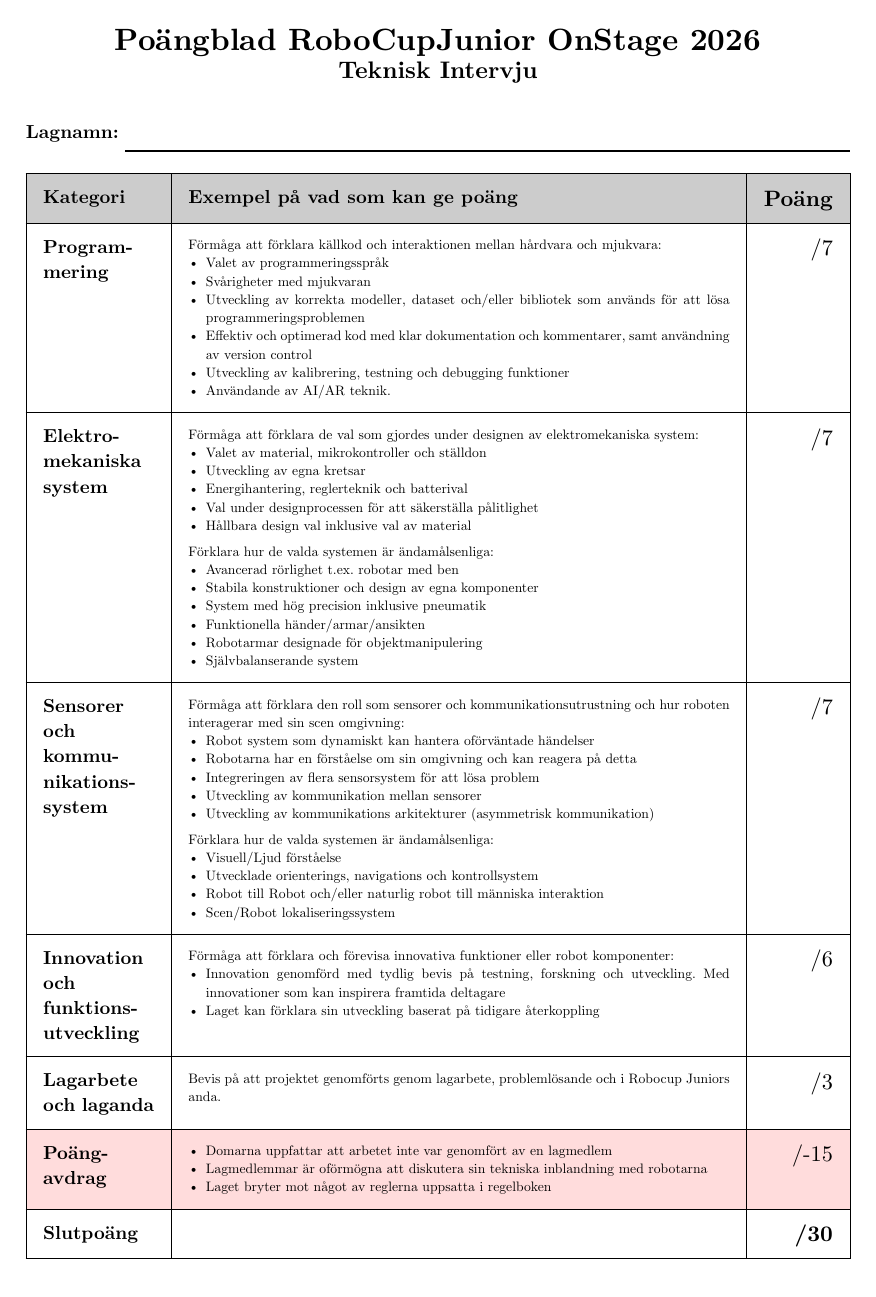
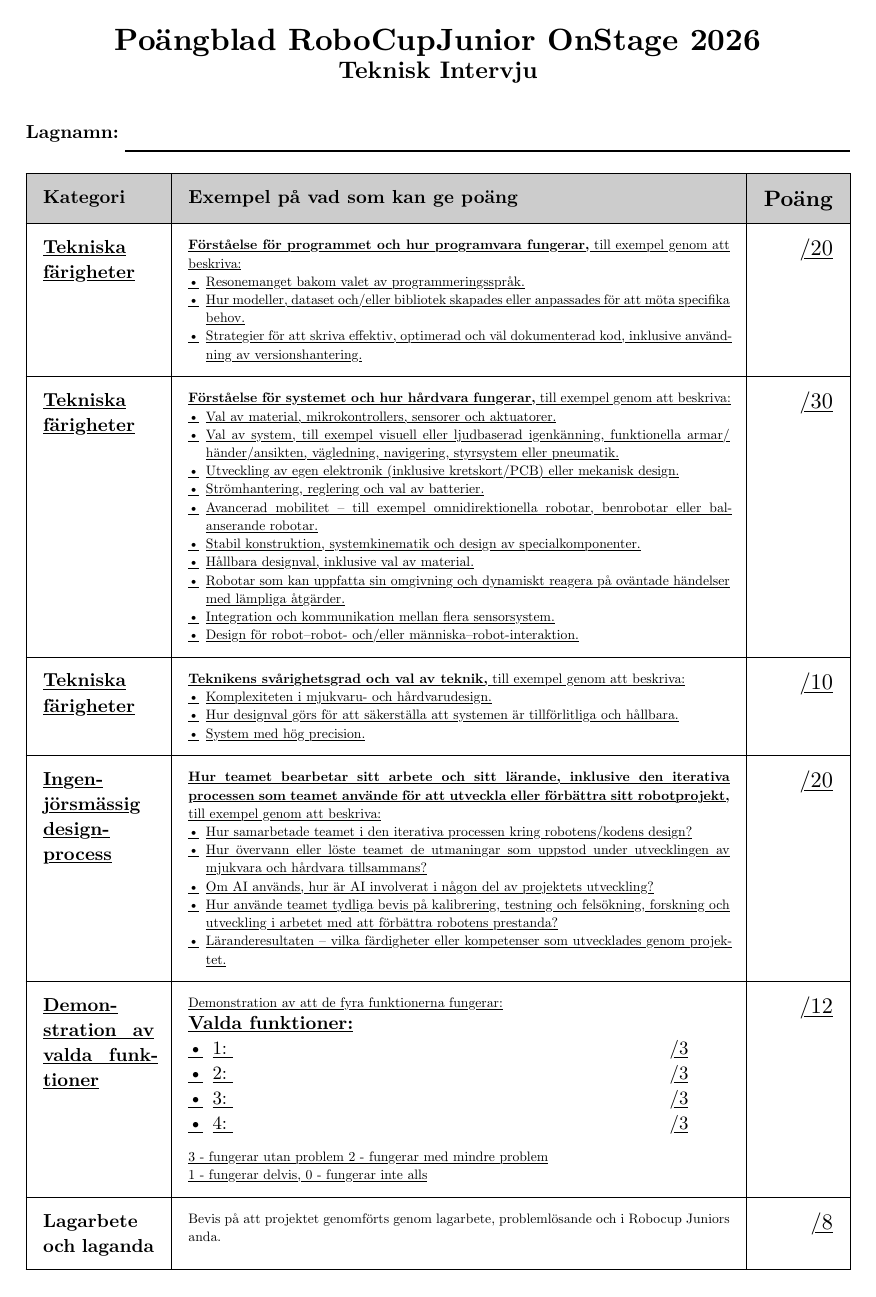
Before and after one commit to fiarobotics/RCJ-Rules-Sweden, a Typst document (2026/onstage/Poängblad-RoboCupJunior-Onstage.typ): page 1 of 2 before the commit and page 1 of 3 after it. Compiled offline with Typst 0.15.

Commit message:
Draft onstage poängblad

```diff
--- a/2026/onstage/Poängblad-RoboCupJunior-Onstage.typ
+++ b/2026/onstage/Poängblad-RoboCupJunior-Onstage.typ
@@ -37,21 +45,16 @@
   [*#text(size: 11pt)[Kategori]*], [*#text(size: 11pt)[Exempel på vad som kan ge poäng]*], [*#text(size: 13pt)[Poäng]*],
 
   // Row 1
-  [#text(size: 11pt)[*Programmering*]],
-  [
+  new_rule[
+    #text(size: 11pt)[*Tekniska färigheter*]],
+    new_rule[
       #text(size: 8pt)[
-      Förmåga att förklara källkod och interaktionen mellan hårdvara och
-      mjukvara:
+
+      *Förståelse för programmet och hur programvara fungerar,* till exempel genom att beskriva:
       #list(
-        [Valet av programmeringsspråk],
-        [Svårigheter med mjukvaran],
-        [Utveckling av korrekta modeller, dataset och/eller bibliotek som
-        används för att lösa programmeringsproblemen],
-        [Effektiv och optimerad kod med klar dokumentation och
-        kommentarer, samt användning av version control],
-        [Utveckling av kalibrering, testning och debugging funktioner],
-        [Användande av AI/AR teknik.]
+        [Resonemanget bakom valet av programmeringsspråk.],
+        [Hur modeller, dataset och/eller bibliotek skapades eller anpassades för att möta specifika behov.],
+        [Strategier för att skriva effektiv, optimerad och väl dokumenterad kod, inklusive användning av versionshantering.]
       )
     ]
     ],
-  [#text(size: 13pt)[/7]],
@@ -62,22 +67,17 @@
       #text(size: 8pt)[
-      Förmåga att förklara de val som gjordes under designen av
-      elektromekaniska system:
+
+      *Förståelse för systemet och hur hårdvara fungerar,* till exempel genom att beskriva:
       #list(
-        [Valet av material, mikrokontroller och ställdon],
-        [Utveckling av egna kretsar],
-        [Energihantering, reglerteknik och batterival],
-        [Val under designprocessen för att säkerställa pålitlighet],
-        [Hållbara design val inklusive val av material]
-      )
-
-      Förklara hur de valda systemen är ändamålsenliga:
-      #list(
-        [Avancerad rörlighet t.ex. robotar med ben],
-        [Stabila konstruktioner och design av egna komponenter],
-        [System med hög precision inklusive pneumatik],
-        [Funktionella händer/armar/ansikten],
-        [Robotarmar designade för objektmanipulering],
-        [Självbalanserande system]
+        [Val av material, mikrokontrollers, sensorer och aktuatorer.],
+        [Val av system, till exempel visuell eller ljudbaserad igenkänning, funktionella armar/händer/ansikten, vägledning, navigering, styrsystem eller pneumatik.],
+        [Utveckling av egen elektronik (inklusive kretskort/PCB) eller mekanisk design.],
+        [Strömhantering, reglering och val av batterier.],
+        [Avancerad mobilitet – till exempel omnidirektionella robotar, benrobotar eller balanserande robotar.],
+        [Stabil konstruktion, systemkinematik och design av specialkomponenter.],
+        [Hållbara designval, inklusive val av material.],
+        [Robotar som kan uppfatta sin omgivning och dynamiskt reagera på oväntade händelser med lämpliga åtgärder.],
+        [Integration och kommunikation mellan flera sensorsystem.],
+        [Design för robot–robot- och/eller människa–robot-interaktion.]
       )
     ]
     ],
@@ -89,23 +90,10 @@
       #text(size: 8pt)[
-      Förmåga att förklara den roll som sensorer och kommunikationsutrustning
-      och hur roboten interagerar med sin scen omgivning:
+
+      *Teknikens svårighetsgrad och val av teknik,* till exempel genom att beskriva:
       #list(
-        [Robot system som dynamiskt kan hantera oförväntade händelser],
-        [Robotarna har en förståelse om sin omgivning och kan reagera på
-        detta],
-        [Integreringen av flera sensorsystem för att lösa problem],
-        [Utveckling av kommunikation mellan sensorer],
-        [Utveckling av kommunikations arkitekturer (asymmetrisk
-        kommunikation)]
-      )
-
-      Förklara hur de valda systemen är ändamålsenliga:
-      #list(
-        [Visuell/Ljud förståelse],
-        [Utvecklade orienterings, navigations och kontrollsystem],
-        [Robot till Robot och/eller naturlig robot till människa interaktion],
-        [Scen/Robot lokaliseringssystem]
+        [Komplexiteten i mjukvaru- och hårdvarudesign.],
+        [Hur designval görs för att säkerställa att systemen är tillförlitliga och hållbara.],
+        [System med hög precision.]
       )
     ]
     ],
-  [#text(size: 13pt)[/7]],
@@ -116,11 +105,10 @@
     #text(size: 8pt)[
-      Förmåga att förklara och förevisa innovativa funktioner eller robot
-      komponenter:
+      *Hur teamet bearbetar sitt arbete och sitt lärande, inklusive den iterativa processen som teamet använde för att utveckla eller förbättra sitt robotprojekt,* till exempel genom att beskriva:
       #list(
-        [Innovation genomförd med tydlig bevis på testning, forskning och
-        utveckling. Med innovationer som kan inspirera framtida deltagare],
-        [Laget kan förklara sin utveckling baserat på tidigare återkoppling]
+        [Hur samarbetade teamet i den iterativa processen kring robotens/kodens design?],
+        [Hur övervann eller löste teamet de utmaningar som uppstod under utvecklingen av mjukvara och hårdvara tillsammans?],
+        [Om AI används, hur är AI involverat i någon del av projektets utveckling?],
+        [Hur använde teamet tydliga bevis på kalibrering, testning och felsökning, forskning och utveckling i arbetet med att förbättra robotens prestanda?],
+        [Läranderesultaten – vilka färdigheter eller kompetenser som utvecklades genom projektet.]
       )
     ]
-  ],
-  [#text(size: 13pt)[/6]],
@@ -129,3 +123,17 @@
+      Demonstration av att de fyra funktionerna fungerar: \
+      #text(size: 11pt)[
+      *Valda funktioner:*
+      - 1: #h(9cm) /3
+      - 2: #h(9cm) /3
+      - 3: #h(9cm) /3
+      - 4: #h(9cm) /3
+      ]
+      3 - fungerar utan problem 2 - fungerar med mindre problem \ 1 - fungerar delvis, 0 - fungerar inte alls
+    ]
+  ],
+  new_rule[#text(size: 13pt)[/12]],
+
+  // Row 6
   [#text(size: 11pt)[*Lagarbete och laganda*]],
   [
     #text(size: 8pt)[
@@ -133,9 +141,9 @@
       Robocup Juniors anda.
     ]
   ],
-  [#text(size: 13pt)[/3]],
+  new_rule[#text(size: 13pt)[/8]],
 
-  // Row 6 - Red background for poängavdrag
+  // Row 7 - Red background for poängavdrag
   [#text(size: 11pt)[*Poäng- #linebreak() avdrag*]],
   [
     #text(size: 8pt)[
@@ -147,4 +155,3 @@
       )
     ]
   ],
-  [#text(size: 13pt)[/-15]],
```
Also changed, not shown: 2026/onstage/Poängblad-RoboCupJunior-Onstage.typ (84 more changed lines). Lines whose indentation alone changed are shown as unchanged.
